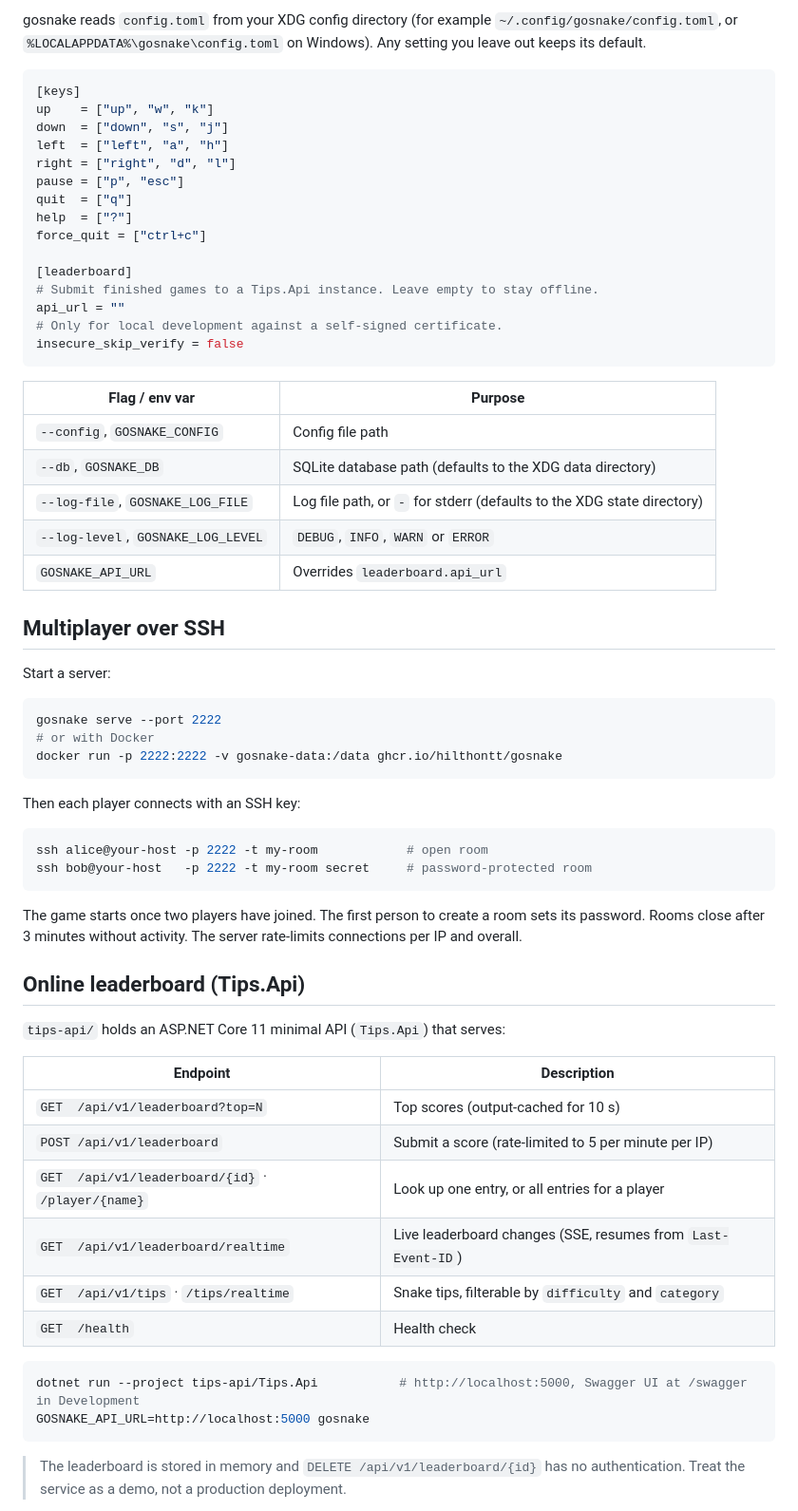
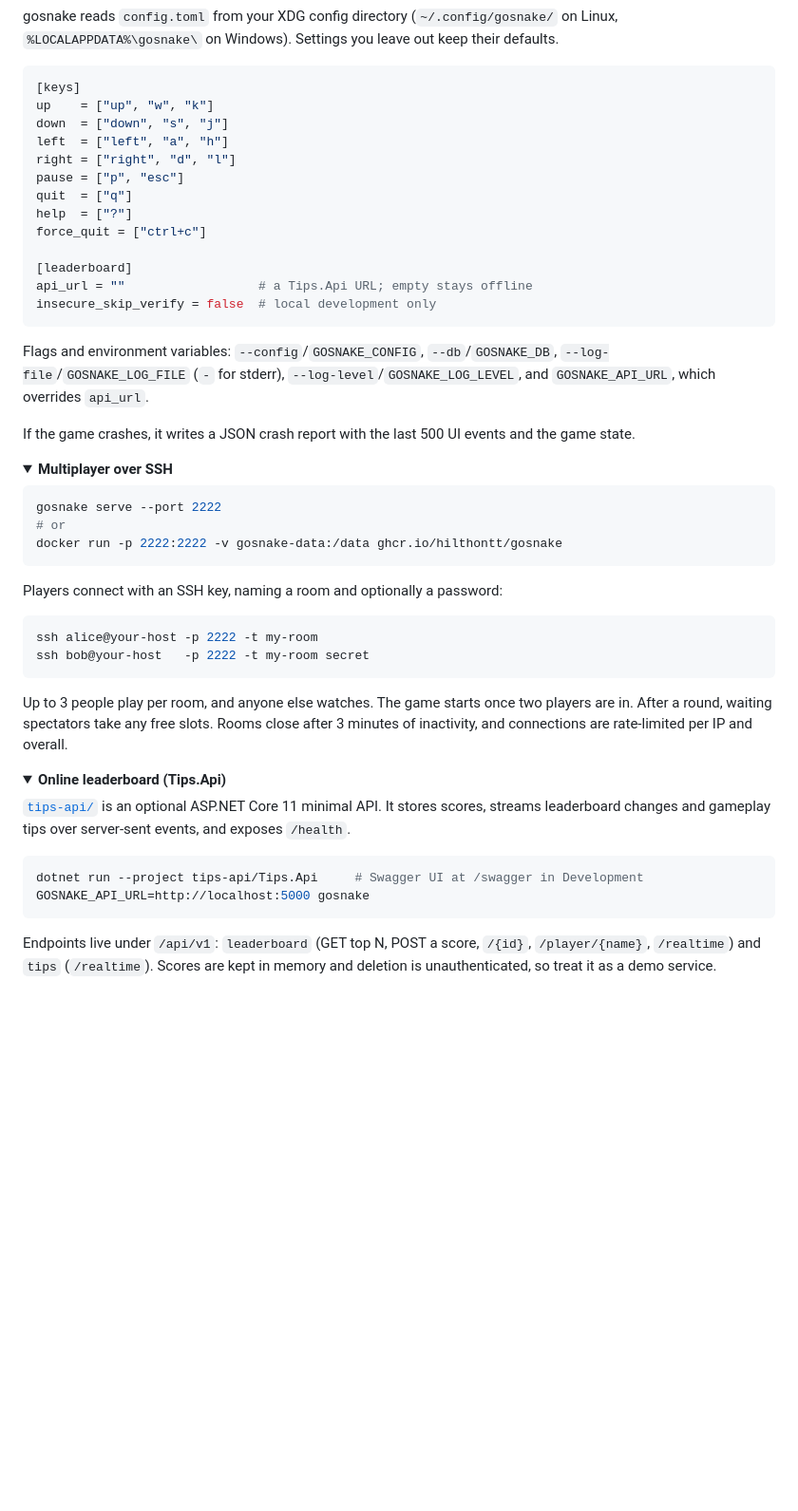
Before and after one commit to HilthonTT/gosnake, a Markdown page: README.md, the part around one of its changes. Shown at 95% size. GitHub-like rendering; folded sections open; blank space fills up the shorter version.

````diff
--- a/README.md
+++ b/README.md
@@ -56,5 +49,5 @@ On the leaderboard: `/` searches, and `s` `l` `n` `m` `d` sort by score, level,
 
-gosnake reads `config.toml` from your XDG config directory (for example `~/.config/gosnake/config.toml`, or `%LOCALAPPDATA%\gosnake\config.toml` on Windows). Any setting you leave out keeps its default.
+gosnake reads `config.toml` from your XDG config directory (`~/.config/gosnake/` on Linux, `%LOCALAPPDATA%\gosnake\` on Windows). Settings you leave out keep their defaults.
 
 ```toml
 [keys]
@@ -68,56 +61,45 @@ help  = ["?"]
 force_quit = ["ctrl+c"]
 
 [leaderboard]
-# Submit finished games to a Tips.Api instance. Leave empty to stay offline.
-api_url = ""
-# Only for local development against a self-signed certificate.
-insecure_skip_verify = false
+api_url = ""                  # a Tips.Api URL; empty stays offline
+insecure_skip_verify = false  # local development only
 ```
 
-| Flag / env var | Purpose |
-| --- | --- |
-| `--config`, `GOSNAKE_CONFIG` | Config file path |
-| `--db`, `GOSNAKE_DB` | SQLite database path (defaults to the XDG data directory) |
-| `--log-file`, `GOSNAKE_LOG_FILE` | Log file path, or `-` for stderr (defaults to the XDG state directory) |
-| `--log-level`, `GOSNAKE_LOG_LEVEL` | `DEBUG`, `INFO`, `WARN` or `ERROR` |
-| `GOSNAKE_API_URL` | Overrides `leaderboard.api_url` |
+Flags and environment variables: `--config`/`GOSNAKE_CONFIG`, `--db`/`GOSNAKE_DB`, `--log-file`/`GOSNAKE_LOG_FILE` (`-` for stderr), `--log-level`/`GOSNAKE_LOG_LEVEL`, and `GOSNAKE_API_URL`, which overrides `api_url`.
 
-## Multiplayer over SSH
+If the game crashes, it writes a JSON crash report with the last 500 UI events and the game state.
 
-Start a server:
+</details>
+
+<details>
+<summary><b>Multiplayer over SSH</b></summary>
 
 ```sh
 gosnake serve --port 2222
-# or with Docker
+# or
 docker run -p 2222:2222 -v gosnake-data:/data ghcr.io/hilthontt/gosnake
 ```
 
-Then each player connects with an SSH key:
+Players connect with an SSH key, naming a room and optionally a password:
 
 ```sh
-ssh alice@your-host -p 2222 -t my-room            # open room
-ssh bob@your-host   -p 2222 -t my-room secret     # password-protected room
+ssh alice@your-host -p 2222 -t my-room
+ssh bob@your-host   -p 2222 -t my-room secret
 ```
 
-The game starts once two players have joined. The first person to create a room sets its password. Rooms close after 3 minutes without activity. The server rate-limits connections per IP and overall.
+Up to 3 people play per room, and anyone else watches. The game starts once two players are in. After a round, waiting spectators take any free slots. Rooms close after 3 minutes of inactivity, and connections are rate-limited per IP and overall.
 
-## Online leaderboard (Tips.Api)
+</details>
 
-`tips-api/` holds an ASP.NET Core 11 minimal API (`Tips.Api`) that serves:
+<details>
+<summary><b>Online leaderboard (Tips.Api)</b></summary>
 
-| Endpoint | Description |
-| --- | --- |
-| `GET  /api/v1/leaderboard?top=N` | Top scores (output-cached for 10 s) |
-| `POST /api/v1/leaderboard` | Submit a score (rate-limited to 5 per minute per IP) |
-| `GET  /api/v1/leaderboard/{id}` · `/player/{name}` | Look up one entry, or all entries for a player |
-| `GET  /api/v1/leaderboard/realtime` | Live leaderboard changes (SSE, resumes from `Last-Event-ID`) |
-| `GET  /api/v1/tips` · `/tips/realtime` | Snake tips, filterable by `difficulty` and `category` |
-| `GET  /health` | Health check |
+[`tips-api/`](tips-api) is an optional ASP.NET Core 11 minimal API. It stores scores, streams leaderboard changes and gameplay tips over server-sent events, and exposes `/health`.
 
 ```sh
-dotnet run --project tips-api/Tips.Api           # http://localhost:5000, Swagger UI at /swagger in Development
+dotnet run --project tips-api/Tips.Api     # Swagger UI at /swagger in Development
 GOSNAKE_API_URL=http://localhost:5000 gosnake
 ```
 
-> The leaderboard is stored in memory and `DELETE /api/v1/leaderboard/{id}` has no authentication. Treat the service as a demo, not a production deployment.
+Endpoints live under `/api/v1`: `leaderboard` (GET top N, POST a score, `/{id}`, `/player/{name}`, `/realtime`) and `tips` (`/realtime`). Scores are kept in memory and deletion is unauthenticated, so treat it as a demo service.
 
````
Also changed, not shown: other parts of README.md (+43 -59 lines), CONTRIBUTING.md (+2 -1 lines), docs/assets/crazy.gif (added), docs/assets/demo.gif (added), docs/assets/social-preview.png, docs/assets/versus.gif (added), 9 other files.
